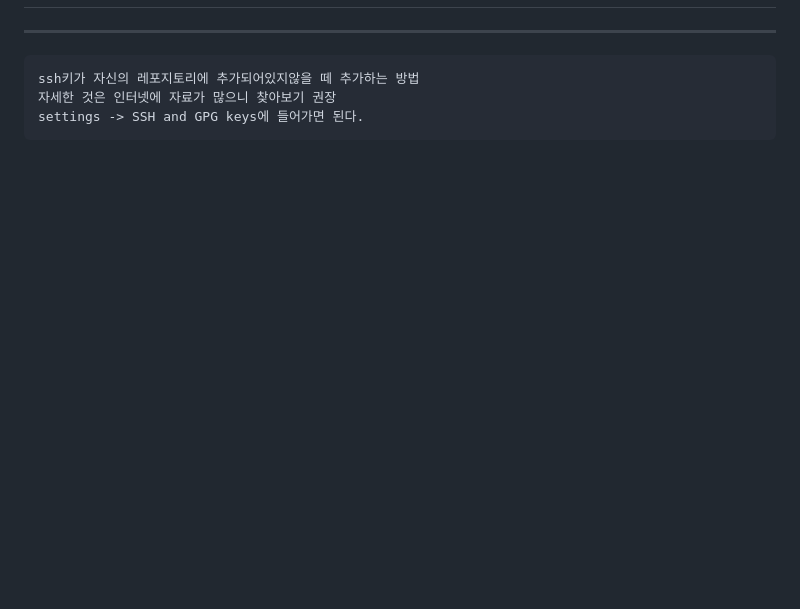
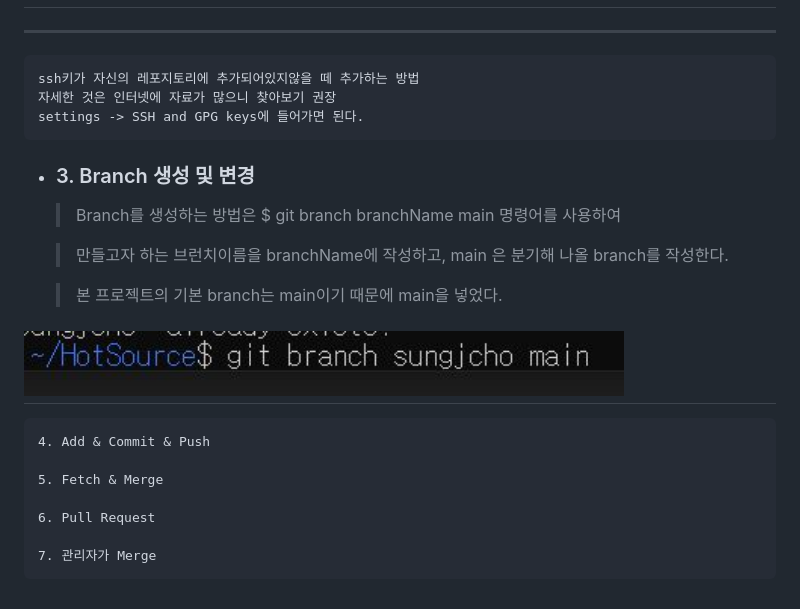
Before and after one commit to innohack2021/HotSource, a Markdown page: GUIDELINE/optional_step4_Github.md, the part around the change printed below. GitHub-like rendering; pictures changed too: GUIDELINE/img/create_branch.JPG (added); blank space fills up the shorter version.

```diff
--- a/GUIDELINE/optional_step4_Github.md
+++ b/GUIDELINE/optional_step4_Github.md
@@ -73,3 +73,20 @@
     ssh키가 자신의 레포지토리에 추가되어있지않을 떼 추가하는 방법
     자세한 것은 인터넷에 자료가 많으니 찾아보기 권장
     settings -> SSH and GPG keys에 들어가면 된다.
+
+* ### 3. Branch 생성 및 변경
+    > Branch를 생성하는 방법은 $ git branch branchName main 명령어를 사용하여
+
+    > 만들고자 하는 브런치이름을 branchName에 작성하고, main 은 분기해 나올 branch를 작성한다.
+
+    > 본 프로젝트의 기본 branch는 main이기 때문에 main을 넣었다.
+
+## <img src="./img/create_branch.JPG" width="600" height="50"/>
+
+    4. Add & Commit & Push
+
+    5. Fetch & Merge
+
+    6. Pull Request
+
+    7. 관리자가 Merge
```
Also changed, not shown: other parts of GUIDELINE/optional_step4_Github.md (+1 -1 lines).
